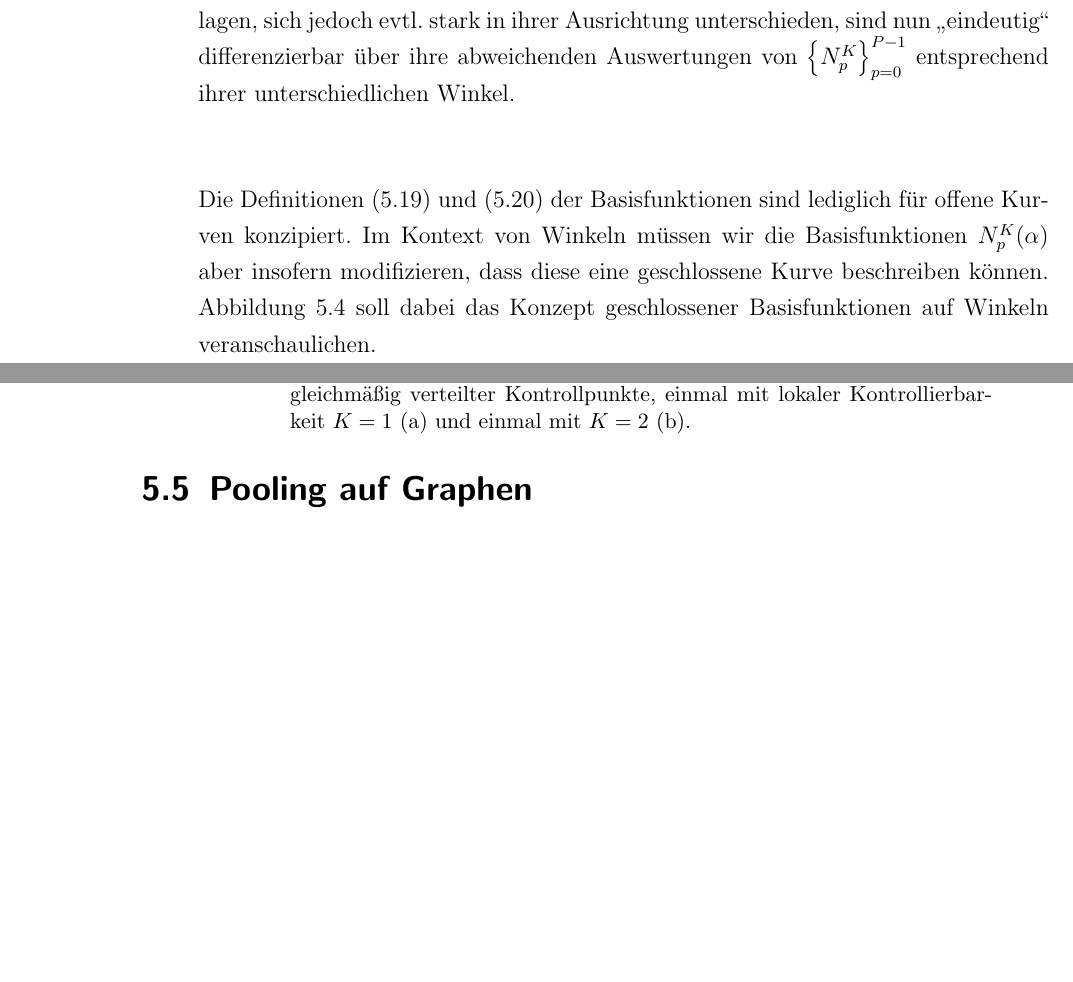
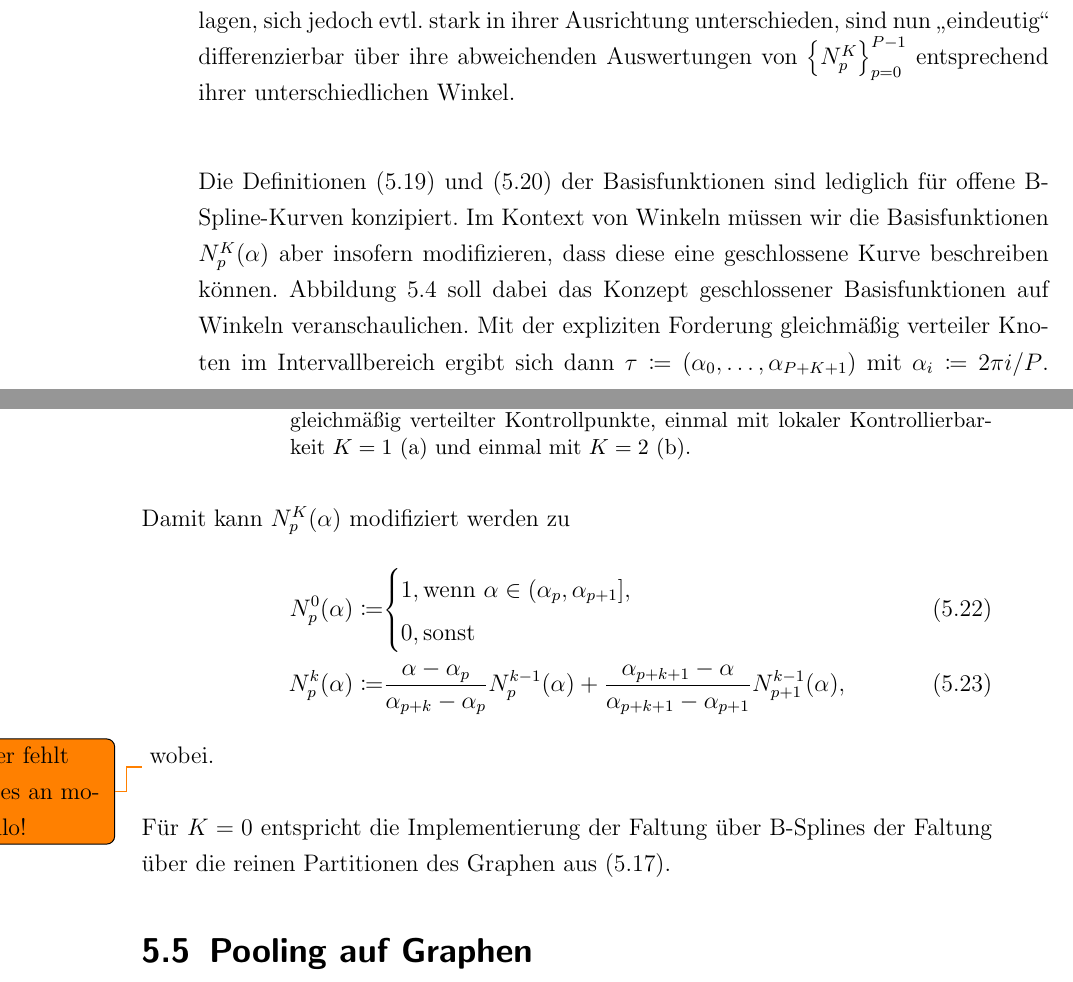
Before and after one commit to rusty1s/deep-learning-on-graphs, a LaTeX thesis (master/main.tex, which reads master/kapitel/spektrales-lernen/gcn_ebener_graph.tex): two parts of pages 31 and 32 of 47, joined at a grey line, cut so that both start at the same text, the shorter picture padded with empty space. Compiled offline with pdfLaTeX; a missing bibliography style is replaced by a similar one.

Commit message:
beginn von bspline funktion

```diff
--- a/master/kapitel/spektrales-lernen/gcn_ebener_graph.tex
+++ b/master/kapitel/spektrales-lernen/gcn_ebener_graph.tex
@@ -150,9 +150,23 @@ Kanten, die vorher zwar in einer gleichen Partition lagen, sich jedoch \evtl{} s
 
 \input{tikz/bspline}
 
-Die Definitionen~\eqref{eq:bspline_basis_init} und~\eqref{eq:bspline_basis_schritt} der Basisfunktionen sind lediglich für offene Kurven konzipiert.
+Die Definitionen~\eqref{eq:bspline_basis_init} und~\eqref{eq:bspline_basis_schritt} der Basisfunktionen sind lediglich für offene B-Spline-Kurven konzipiert.
 Im Kontext von Winkeln müssen wir die Basisfunktionen $\gls{basis}_p^K\left(\alpha\right)$ aber insofern modifizieren, dass diese eine geschlossene Kurve beschreiben können.
 Abbildung~\ref{fig:bspline} soll dabei das Konzept geschlossener Basisfunktionen auf Winkeln veranschaulichen.
+% Im Gegensatz zu offenen B-Spline-Kurven reduziert sich bei geschlossenen B-Spline-Kurven die Kardinalität des Knotenvektors $\left|\ve{\tau}\right|$ zu $P+1$.
+Mit der expliziten Forderung gleichmäßig verteiler Knoten im Intervallbereich ergibt sich dann $\ve{\tau} \coloneqq \left(\alpha_0, \ldots, \alpha_{P+K+1}\right)$ mit $\alpha_i \coloneqq 2\pi i / P$.
+Damit kann $\gls{basis}_p^K\left(\alpha\right)$ modifiziert werden zu
+\begin{align}
+  \gls{basis}_p^0\left(\alpha\right) \coloneqq & \begin{cases}
+    1, \text{wenn } \alpha \in \left(\alpha_p, \alpha_{p+1}\right],\\
+    0, \text{sonst}
+  \end{cases}\\
+  \gls{basis}_p^k\left(\alpha\right) \coloneqq & \frac{\alpha - \alpha_p}{\alpha_{p+k} - \alpha_p} \gls{basis}_p^{k-1}\left(\alpha\right) + \frac{\alpha_{p+k+1} - \alpha}{\alpha_{p+k+1} - \alpha_{p+1}}\gls{basis}_{p+1}^{k-1}\left(\alpha\right),
+\end{align}
+\todo{hier fehlt alles an modulo!}
+wobei.
+\\\\
+Für $K=0$ entspricht die Implementierung der Faltung über B-Splines der Faltung über die reinen Partitionen des Graphen aus~\eqref{eq:partitionierung_faltung}.
 
 
 
```
